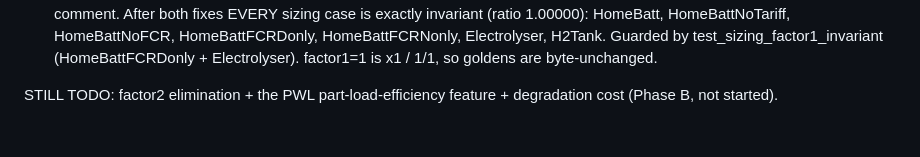
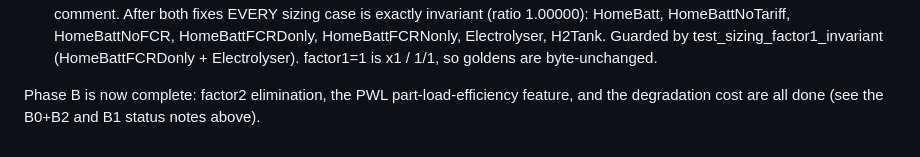
Before and after one commit to EL1XR-dev/el1xr_opt, a Markdown page: docs/factor1_electrolyser_dev_plan.md, the part around the change. GitHub-like rendering.

Commit message:
docs: fix stale Phase B TODO line in dev plan

```diff
--- a/docs/factor1_electrolyser_dev_plan.md
+++ b/docs/factor1_electrolyser_dev_plan.md
@@ -186,5 +186,5 @@ HomeBattNoFCR, HomeBattFCRDonly, HomeBattFCRNonly, Electrolyser, H2Tank. Guarded
 test_sizing_factor1_invariant (HomeBattFCRDonly + Electrolyser). factor1=1 is x1 / 1/1, so goldens
 are byte-unchanged.
 
-STILL TODO: factor2 elimination + the PWL
-part-load-efficiency feature + degradation cost (Phase B, not started).
+Phase B is now complete: factor2 elimination, the PWL part-load-efficiency feature, and the
+degradation cost are all done (see the B0+B2 and B1 status notes above).
```
